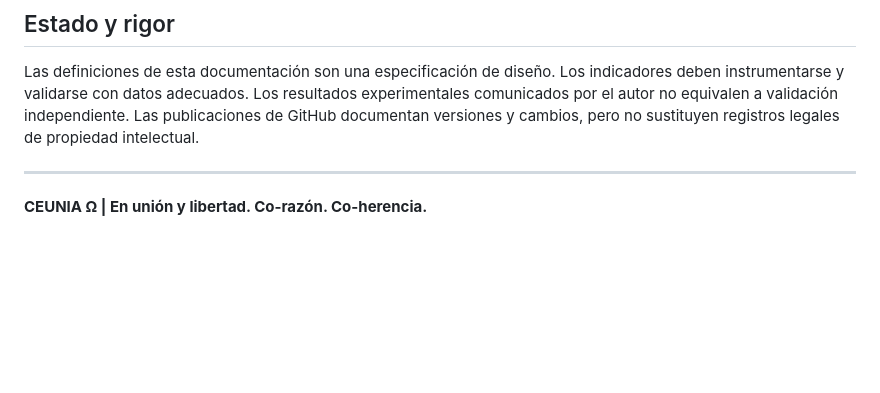
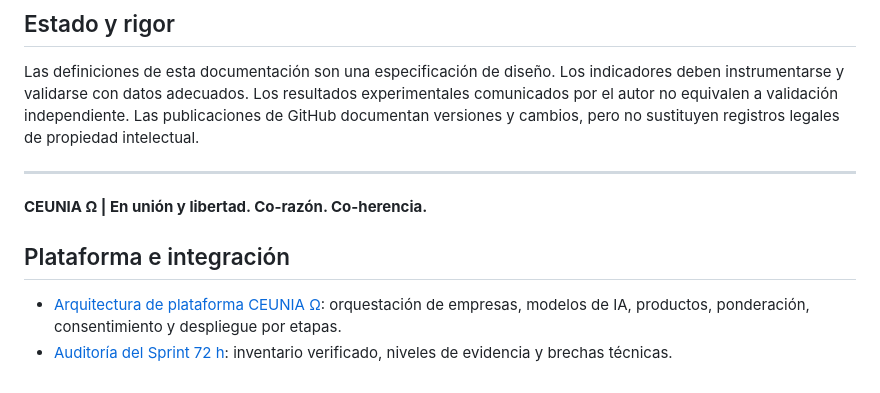
Before and after one commit to matiasbision-dot/CEUNIA-UNIFIED-SYSTEM, a Markdown page: README.md, the part around the change. Drawn GitHub-style; blank space fills up the shorter version.

Commit message:
Link platform architecture and sprint audit from README

```diff
--- a/README.md
+++ b/README.md
@@ -50,3 +50,9 @@ Las definiciones de esta documentación son una especificación de diseño. Los
 
 ---
 **CEUNIA Ω | En unión y libertad. Co-razón. Co-herencia.**
+
+
+## Plataforma e integración
+
+- [Arquitectura de plataforma CEUNIA Ω](PLATFORM-ARCHITECTURE.md): orquestación de empresas, modelos de IA, productos, ponderación, consentimiento y despliegue por etapas.
+- [Auditoría del Sprint 72 h](AUDITORIA-SPRINT-72H.md): inventario verificado, niveles de evidencia y brechas técnicas.
```
